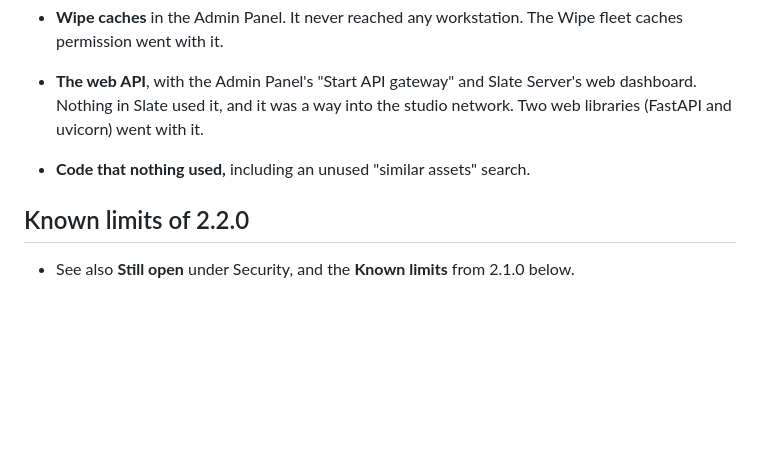
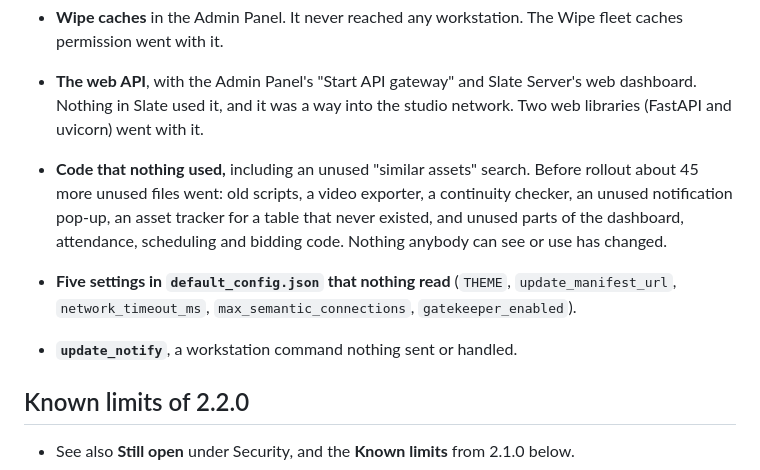
Before and after one commit to capsuleutkarsh-design/slate-vfx, a Markdown page: deployment/release_notes/BETA_2.2.0.md, the part around the change. Rendered like a GitHub page; blank space fills up the shorter version.

Commit message:
Release notes: what was removed before rollout
Co-Authored-By: Claude Opus 5.5 <noreply@anthropic.com>

```diff
--- a/deployment/release_notes/BETA_2.2.0.md
+++ b/deployment/release_notes/BETA_2.2.0.md
@@ -208,7 +208,9 @@ The test database no longer has its own copy of the dashboard's save code, so th
   The Studio installer is about 70 MB smaller.
 - **Wipe caches** in the Admin Panel. It never reached any workstation. The Wipe fleet caches permission went with it.
 - **The web API**, with the Admin Panel's "Start API gateway" and Slate Server's web dashboard. Nothing in Slate used it, and it was a way into the studio network. Two web libraries (FastAPI and uvicorn) went with it.
-- **Code that nothing used,** including an unused "similar assets" search.
+- **Code that nothing used,** including an unused "similar assets" search. Before rollout about 45 more unused files went: old scripts, a video exporter, a continuity checker, an unused notification pop-up, an asset tracker for a table that never existed, and unused parts of the dashboard, attendance, scheduling and bidding code. Nothing anybody can see or use has changed.
+- **Five settings in `default_config.json` that nothing read** (`THEME`, `update_manifest_url`, `network_timeout_ms`, `max_semantic_connections`, `gatekeeper_enabled`).
+- **`update_notify`**, a workstation command nothing sent or handled.
 
 ## Known limits of 2.2.0
 
```
